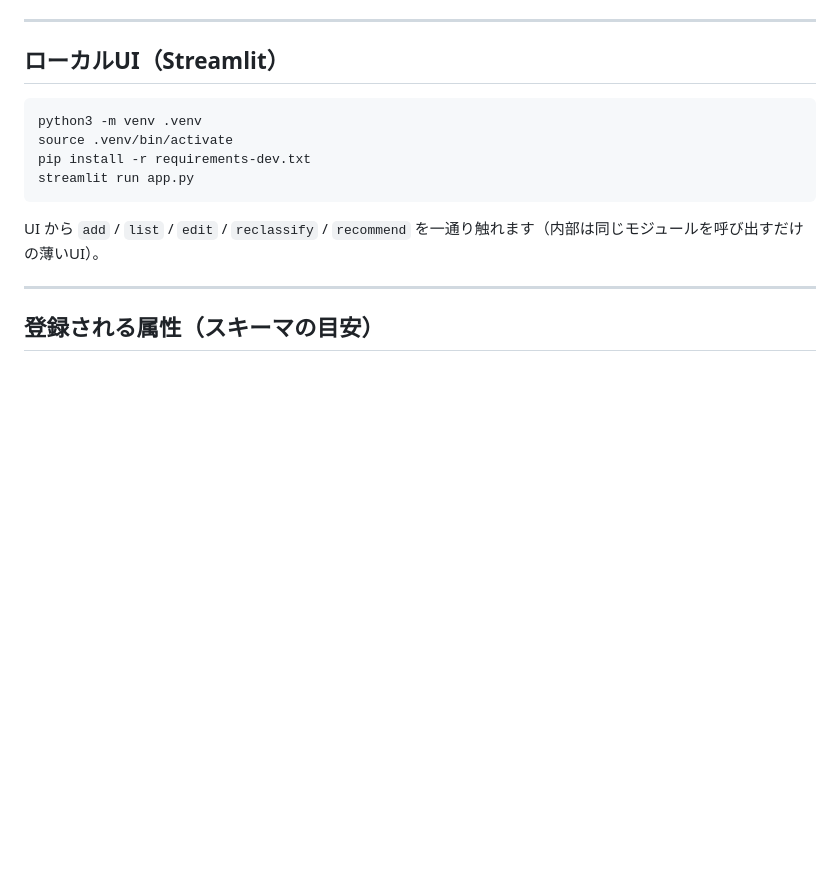
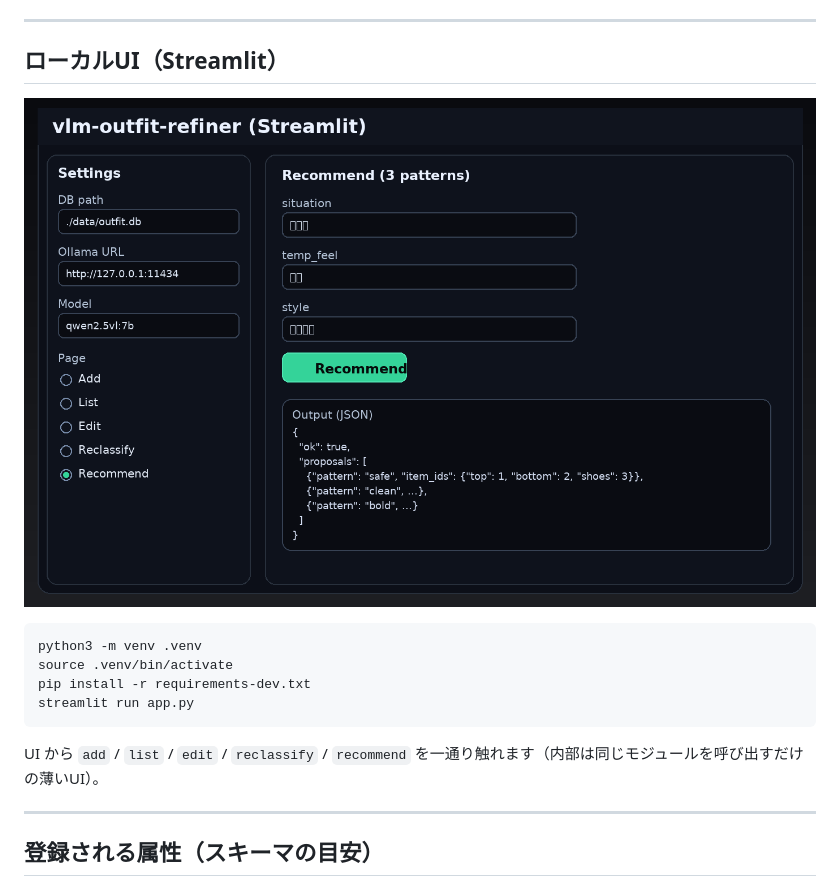
Before and after one commit to rsasaki0109/vlm-outfit-refiner, a Markdown page: README.md, the part around the change. GitHub-like rendering; pictures changed too: assets/ui-preview.png (added); blank space fills up the shorter version.

Commit message:
docs: add Streamlit UI preview image
Made-with: Cursor

````diff
--- a/README.md
+++ b/README.md
@@ -106,6 +106,8 @@ PYTEST_DISABLE_PLUGIN_AUTOLOAD=1 pytest
 
 ## ローカルUI（Streamlit）
 
+![Streamlit UI preview](assets/ui-preview.png)
+
 ```bash
 python3 -m venv .venv
 source .venv/bin/activate
````
